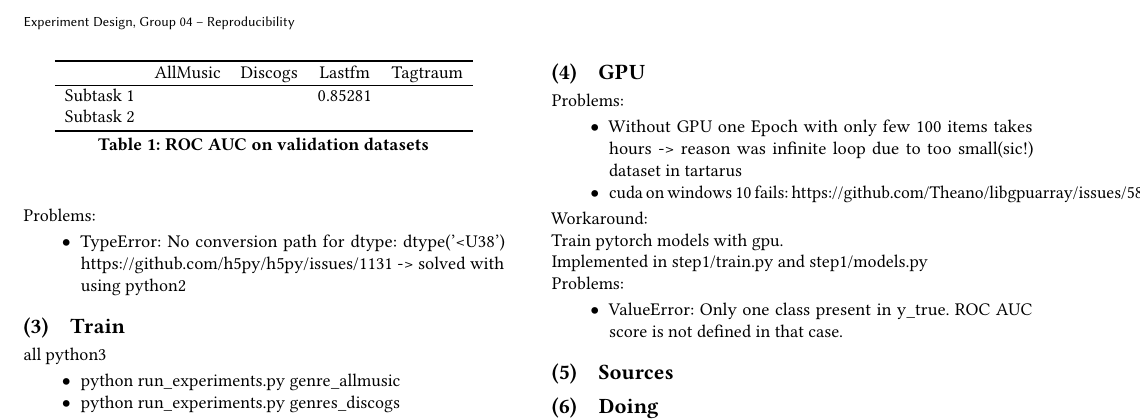
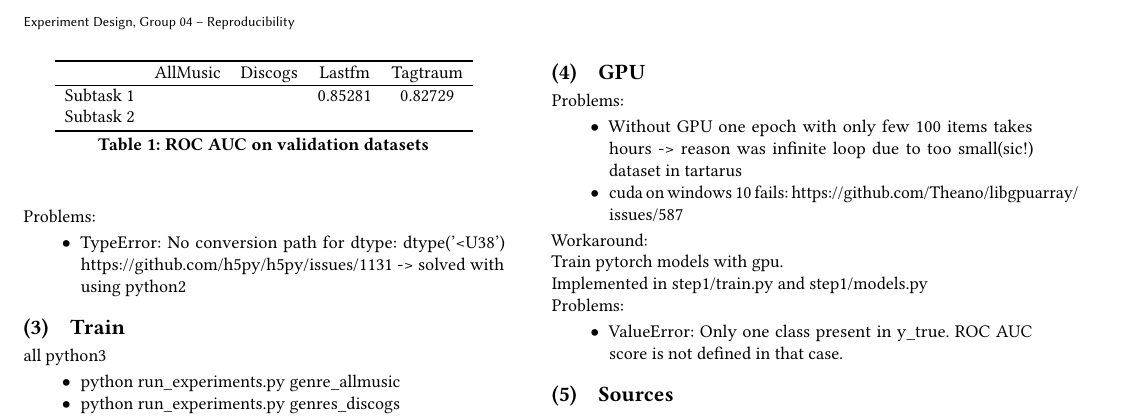
Before and after one commit to helmuthb/experiment-design-mediaeval, a LaTeX paper (report/report.tex): part of page 3 of 3, cut so that both start at the same text. Compiled offline with pdfLaTeX.

Commit message:
Added Tagtraum Subtask1 AUC value

```diff
--- a/report/report.tex
+++ b/report/report.tex
@@ -341,8 +341,8 @@ Problems:
 Problems:
 
 \begin{itemize}
-  \item Without GPU one Epoch with only few 100 items takes hours -> reason was infinite loop due to too small(sic!) dataset in tartarus
-  \item cuda on windows 10 fails: https://github.com/Theano/libgpuarray/issues/587
+  \item Without GPU one epoch with only few 100 items takes hours -> reason was infinite loop due to too small(sic!) dataset in tartarus
+  \item cuda on windows 10 fails: \url{https://github.com/Theano/libgpuarray/issues/587}
 \end{itemize}
 
 Workaround:
@@ -368,7 +368,7 @@ Problems:
     \specialrule{.1em}{.05em}{.05em}
               & AllMusic & Discogs & Lastfm  & Tagtraum \\
     \hline
-    Subtask 1 &          &         & 0.85281 &          \\
+    Subtask 1 &          &         & 0.85281 & 0.82729 \\
     Subtask 2 &          &         &         &          \\
     \specialrule{.1em}{.05em}{.05em}
     \end{tabular}
```
